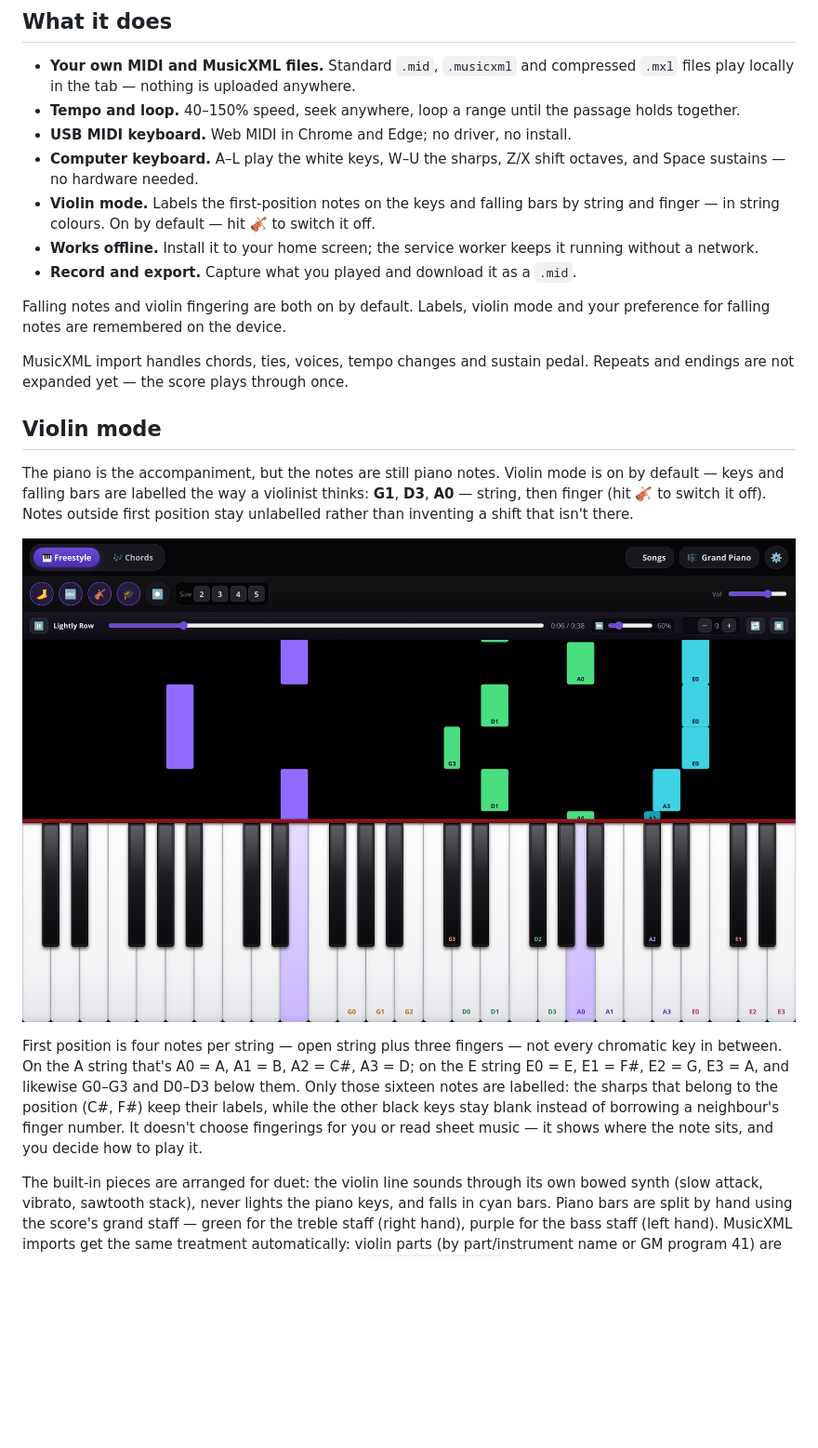
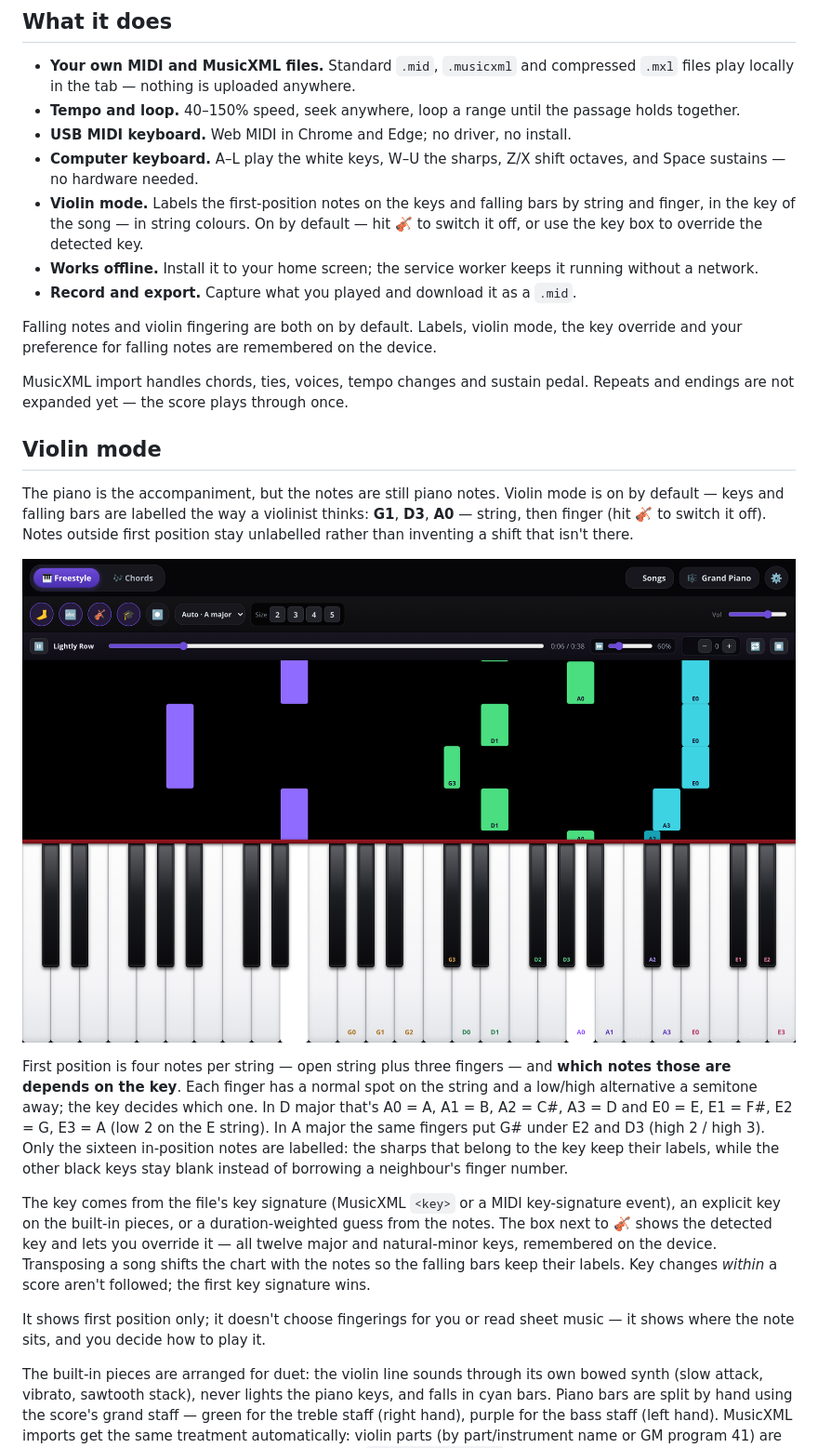
Before and after one commit to hen-ml/piano, a Markdown page: README.md, the part around the change. Shown at 93% size. Rendered like a GitHub page; pictures changed too: docs/hero-violin.png; blank space fills up the shorter version.

```diff
--- a/README.md
+++ b/README.md
@@ -12,11 +12,11 @@ A browser practice tool for piano and violin. Open a MIDI or MusicXML file, slow
 - **Tempo and loop.** 40–150% speed, seek anywhere, loop a range until the passage holds together.
 - **USB MIDI keyboard.** Web MIDI in Chrome and Edge; no driver, no install.
 - **Computer keyboard.** A–L play the white keys, W–U the sharps, Z/X shift octaves, and Space sustains — no hardware needed.
-- **Violin mode.** Labels the first-position notes on the keys and falling bars by string and finger — in string colours. On by default — hit 🎻 to switch it off.
+- **Violin mode.** Labels the first-position notes on the keys and falling bars by string and finger, in the key of the song — in string colours. On by default — hit 🎻 to switch it off, or use the key box to override the detected key.
 - **Works offline.** Install it to your home screen; the service worker keeps it running without a network.
 - **Record and export.** Capture what you played and download it as a `.mid`.
 
-Falling notes and violin fingering are both on by default. Labels, violin mode and your preference for falling notes are remembered on the device.
+Falling notes and violin fingering are both on by default. Labels, violin mode, the key override and your preference for falling notes are remembered on the device.
 
 MusicXML import handles chords, ties, voices, tempo changes and sustain pedal. Repeats and endings are not expanded yet — the score plays through once.
 
@@ -26,7 +26,11 @@ The piano is the accompaniment, but the notes are still piano notes. Violin mode
 
 ![Violin mode: falling notes labelled by string and finger; the piano accompaniment splits green (right hand) and purple (left hand)](docs/hero-violin.png)
 
-First position is four notes per string — open string plus three fingers — not every chromatic key in between. On the A string that's A0 = A, A1 = B, A2 = C#, A3 = D; on the E string E0 = E, E1 = F#, E2 = G, E3 = A, and likewise G0–G3 and D0–D3 below them. Only those sixteen notes are labelled: the sharps that belong to the position (C#, F#) keep their labels, while the other black keys stay blank instead of borrowing a neighbour's finger number. It doesn't choose fingerings for you or read sheet music — it shows where the note sits, and you decide how to play it.
+First position is four notes per string — open string plus three fingers — and **which notes those are depends on the key**. Each finger has a normal spot on the string and a low/high alternative a semitone away; the key decides which one. In D major that's A0 = A, A1 = B, A2 = C#, A3 = D and E0 = E, E1 = F#, E2 = G, E3 = A (low 2 on the E string). In A major the same fingers put G# under E2 and D3 (high 2 / high 3). Only the sixteen in-position notes are labelled: the sharps that belong to the key keep their labels, while the other black keys stay blank instead of borrowing a neighbour's finger number.
+
+The key comes from the file's key signature (MusicXML `<key>` or a MIDI key-signature event), an explicit key on the built-in pieces, or a duration-weighted guess from the notes. The box next to 🎻 shows the detected key and lets you override it — all twelve major and natural-minor keys, remembered on the device. Transposing a song shifts the chart with the notes so the falling bars keep their labels. Key changes *within* a score aren't followed; the first key signature wins.
+
+It shows first position only; it doesn't choose fingerings for you or read sheet music — it shows where the note sits, and you decide how to play it.
 
 The built-in pieces are arranged for duet: the violin line sounds through its own bowed synth (slow attack, vibrato, sawtooth stack), never lights the piano keys, and falls in cyan bars. Piano bars are split by hand using the score's grand staff — green for the treble staff (right hand), purple for the bass staff (left hand). MusicXML imports get the same treatment automatically: violin parts (by part/instrument name or GM program 41) are tagged as the bowed voice, and a part declaring `<staves>2</staves>` has its hands split the same way. Single-staff scores fall back to a middle-C split. At pitches both parts share, the violin takes the note under the bow.
 
```
Also changed, not shown: 2 other files.
